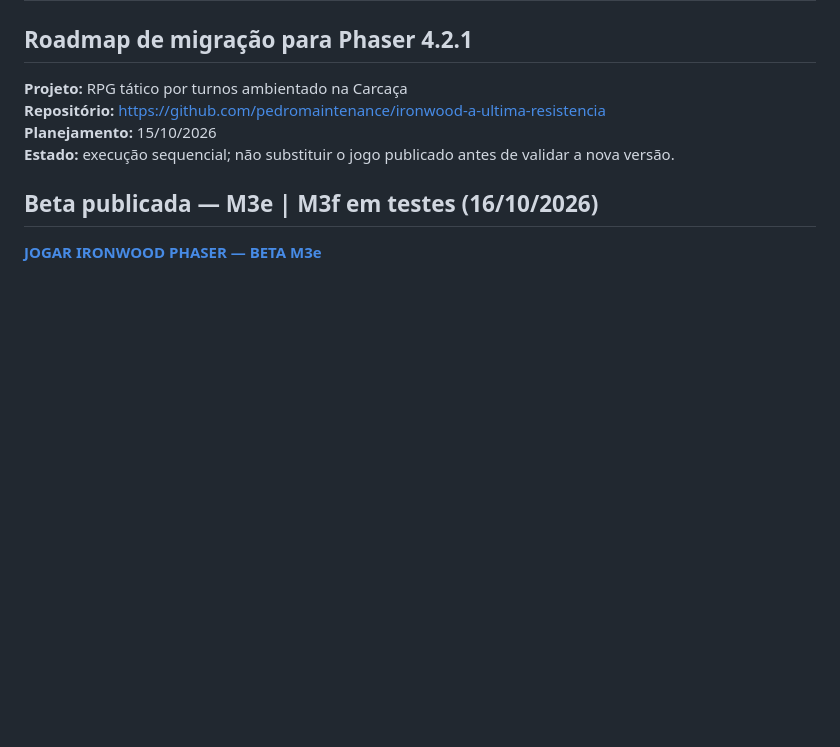
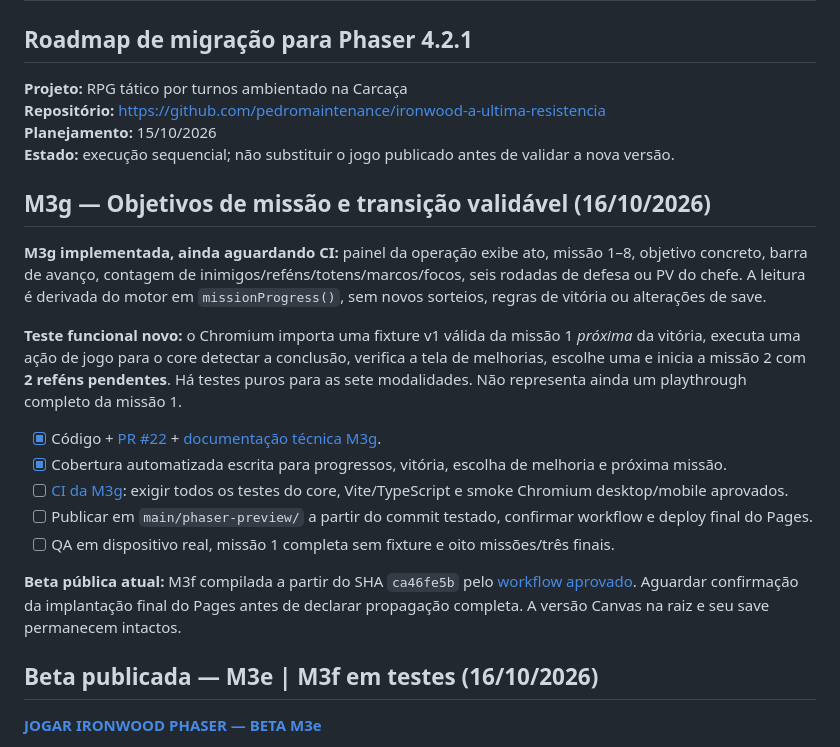
Before and after one commit to pedromaintenance/ironwood-a-ultima-resistencia, a Markdown page: ROADMAP_IRONWOOD_PHASER.md, the part around the change. Drawn GitHub-style; blank space fills up the shorter version.

Commit message:
docs(roadmap): adiciona objetivos de missao M3g, teste vitória→melhoria→missão 2 e gate de publicação

```diff
--- a/ROADMAP_IRONWOOD_PHASER.md
+++ b/ROADMAP_IRONWOOD_PHASER.md
@@ -5,6 +5,20 @@
 **Repositório:** https://github.com/pedromaintenance/ironwood-a-ultima-resistencia
 **Planejamento:** 15/10/2026
 **Estado:** execução sequencial; não substituir o jogo publicado antes de validar a nova versão.
+
+## M3g — Objetivos de missão e transição validável (16/10/2026)
+
+**M3g implementada, ainda aguardando CI:** painel da operação exibe ato, missão 1–8, objetivo concreto, barra de avanço, contagem de inimigos/reféns/totens/marcos/focos, seis rodadas de defesa ou PV do chefe. A leitura é derivada do motor em `missionProgress()`, sem novos sorteios, regras de vitória ou alterações de save.
+
+**Teste funcional novo:** o Chromium importa uma fixture v1 válida da missão 1 *próxima* da vitória, executa uma ação de jogo para o core detectar a conclusão, verifica a tela de melhorias, escolhe uma e inicia a missão 2 com **2 reféns pendentes**. Há testes puros para as sete modalidades. Não representa ainda um playthrough completo da missão 1.
+
+- [x] Código + [PR #22](https://github.com/pedromaintenance/ironwood-a-ultima-resistencia/pull/22) + [documentação técnica M3g](https://github.com/pedromaintenance/ironwood-a-ultima-resistencia/blob/feat/phaser-mission-goals-m3g/docs/M3G_MISSION_GOALS.md).
+- [x] Cobertura automatizada escrita para progressos, vitória, escolha de melhoria e próxima missão.
+- [ ] [CI da M3g](https://github.com/pedromaintenance/ironwood-a-ultima-resistencia/actions/runs/38968616743): exigir todos os testes do core, Vite/TypeScript e smoke Chromium desktop/mobile aprovados.
+- [ ] Publicar em `main/phaser-preview/` a partir do commit testado, confirmar workflow e deploy final do Pages.
+- [ ] QA em dispositivo real, missão 1 completa sem fixture e oito missões/três finais.
+
+**Beta pública atual:** M3f compilada a partir do SHA `ca46fe5b` pelo [workflow aprovado](https://github.com/pedromaintenance/ironwood-a-ultima-resistencia/actions/runs/38967434066). Aguardar confirmação da implantação final do Pages antes de declarar propagação completa. A versão Canvas na raiz e seu save permanecem intactos.
 
 ## Beta publicada — M3e | M3f em testes (16/10/2026)
 
```
